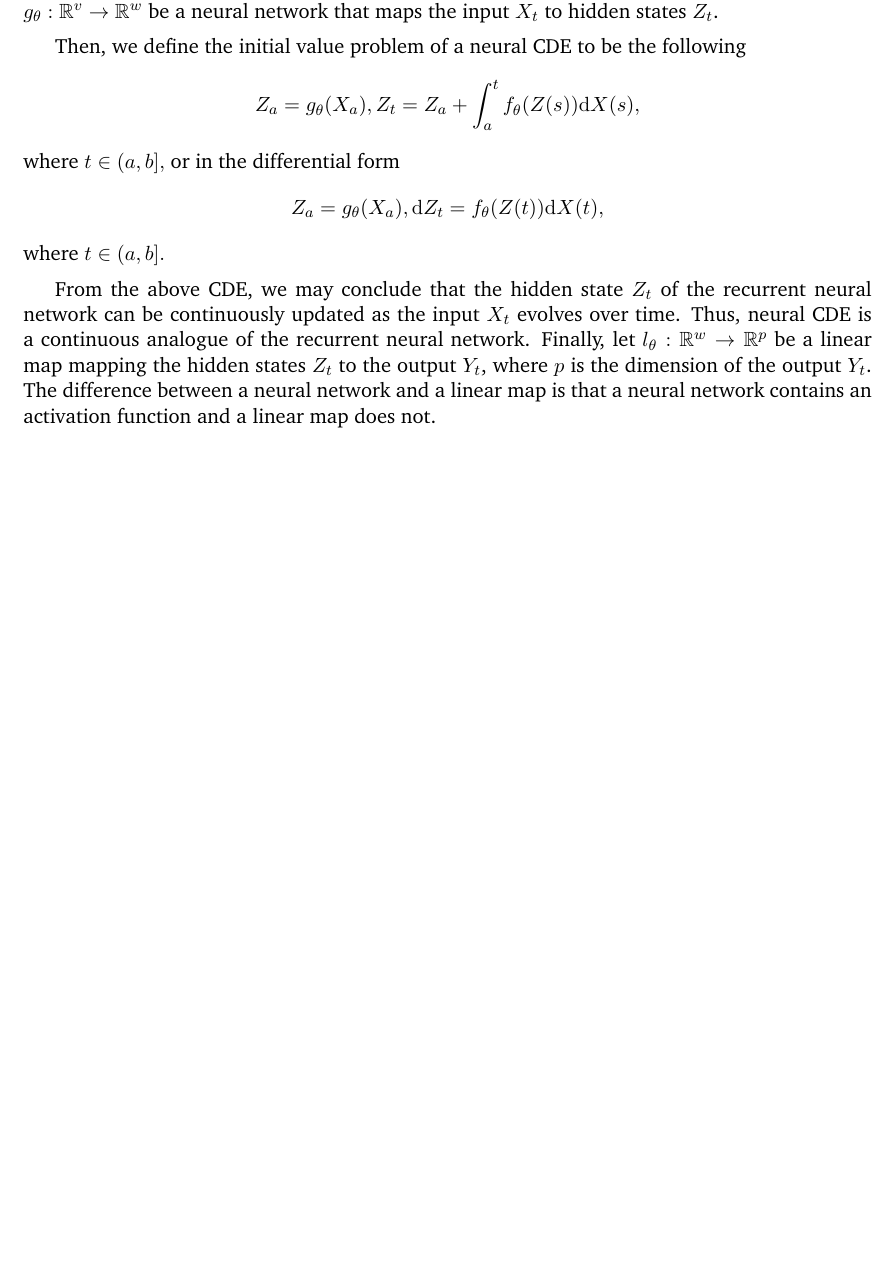
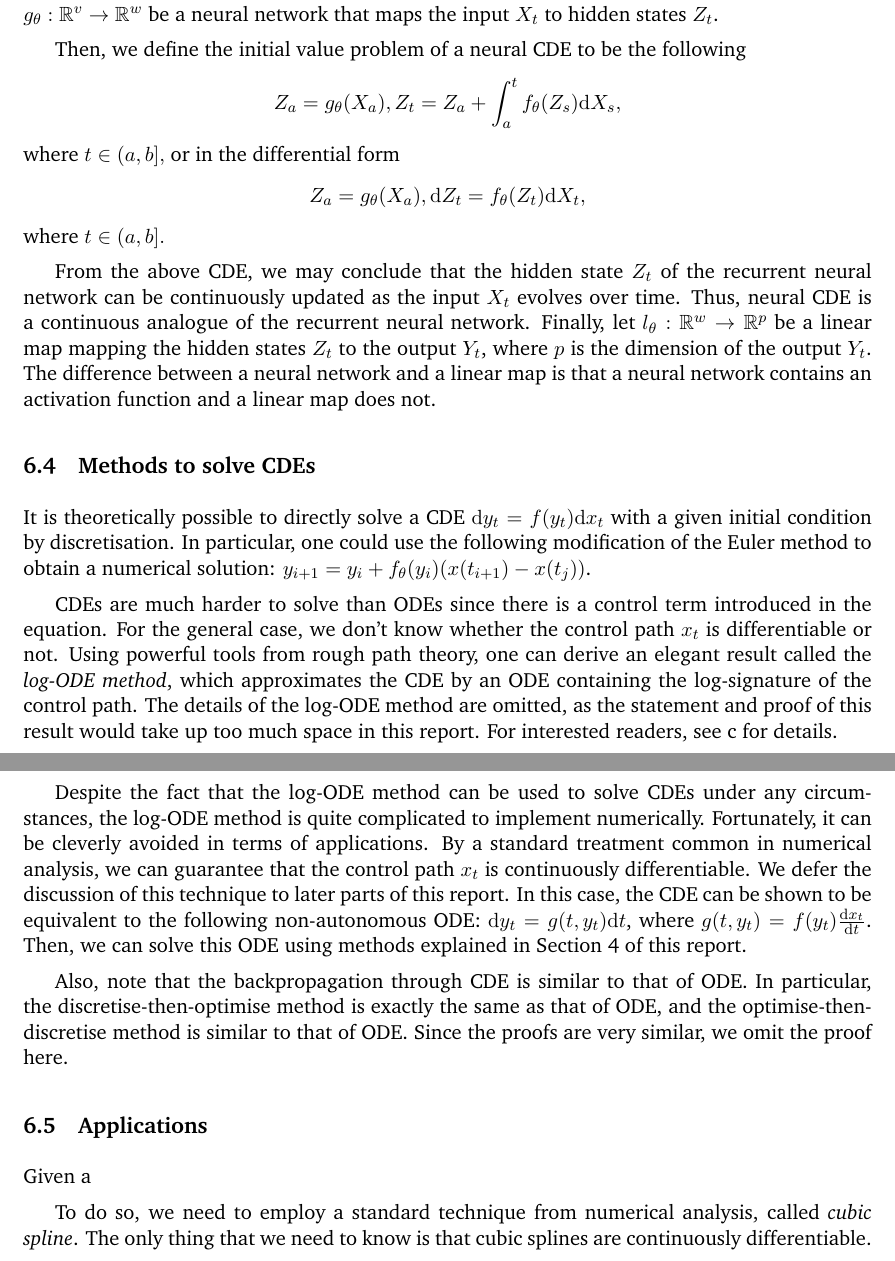
Before and after one commit to jaamestaay/M2R-Group-29, a LaTeX paper (report/M2R_template.tex): part of page 25 of 28 before the commit and two parts of pages 25 and 26 of 29 after it, the two joined at a grey line, cut so that both start at the same text, the shorter picture padded with empty space. Compiled offline with pdfLaTeX; a missing bibliography style is replaced by a similar one.

Commit message:
Updates from Overleaf

```diff
--- a/report/M2R_template.tex
+++ b/report/M2R_template.tex
@@ -764,11 +766,26 @@ One fundamental assumption of neural CDEs is that the data we observe should for
 Let $f_\theta:\mathbb{R}^w\rightarrow\mathbb{R}^{w\times v}$ be an arbitrary neural network with parameters $\theta$ that represents the dynamics between the hidden states. Note that $v$ represents the dimension of the input $X_t$, and $w$ represents the dimension of the hidden states $Z_t$. Let $g_\theta:\mathbb{R}^v\rightarrow\mathbb{R}^w$ be a neural network that maps the input $X_t$ to hidden states $Z_t$.
 
 Then, we define the initial value problem of a neural CDE to be the following
-$$Z_a=g_\theta(X_a), Z_t=Z_a+\int_a^tf_\theta(Z(s))\mathrm{d}X(s),$$ where $t\in(a,b],$
+$$Z_a=g_\theta(X_a), Z_t=Z_a+\int_a^tf_\theta(Z_s)\mathrm{d}X_s,$$ where $t\in(a,b],$
 or in the differential form
-$$Z_a=g_\theta(X_a), \mathrm{d}Z_t=f_\theta(Z(t))\mathrm{d}X(t),$$ where $t\in(a,b].$
+$$Z_a=g_\theta(X_a), \mathrm{d}Z_t=f_\theta(Z_t)\mathrm{d}X_t,$$ where $t\in(a,b].$
 
 From the above CDE, we may conclude that the hidden state $Z_t$ of the recurrent neural network can be continuously updated as the input $X_t$ evolves over time. Thus, neural CDE is a continuous analogue of the recurrent neural network. Finally, let $l_\theta:\mathbb{R}^w\rightarrow\mathbb{R}^p$ be a linear map mapping the hidden states $Z_t$ to the output $Y_t$, where $p$ is the dimension of the output $Y_t$. The difference between a neural network and a linear map is that a neural network contains an activation function and a linear map does not.
+
+\subsection{Methods to solve CDEs}
+It is theoretically possible to directly solve a CDE $\mathrm{d}y_t = f(y_t)\mathrm{d}x_t$ with a given initial condition by discretisation. In particular, one could use the following modification of the Euler method to obtain a numerical solution: $y_{i+1}=y_i+f_\theta(y_i)(x(t_{i+1})-x(t_j))$.
+
+CDEs are much harder to solve than ODEs since there is a control term introduced in the equation. For the general case, we don't know whether the control path $x_t$ is differentiable or not. Using powerful tools from rough path theory, one can derive an elegant result called the \textit{log-ODE method}, which approximates the CDE by an ODE containing the log-signature of the control path. The details of the log-ODE method are omitted, as the statement and proof of this result would take up too much space in this report. For interested readers, see c for details.
+
+Despite the fact that the log-ODE method can be used to solve CDEs under any circumstances, the log-ODE method is quite complicated to implement numerically. Fortunately, it can be cleverly avoided in terms of applications. By a standard treatment common in numerical analysis, we can guarantee that the control path $x_t$ is continuously differentiable. We defer the discussion of this technique to later parts of this report. In this case, the CDE can be shown to be equivalent to the following non-autonomous ODE: $\mathrm{d}y_t=g(t,y_t)\mathrm{d}t$, where $g(t,y_t)=f(y_t)\frac{\mathrm{d}x_t}{\mathrm{d}t}$. Then, we can solve this ODE using methods explained in Section 4 of this report.
+
+Also, note that the backpropagation through CDE is similar to that of ODE. In particular, the discretise-then-optimise method is exactly the same as that of ODE, and the optimise-then-discretise method is similar to that of ODE. Since the proofs are very similar, we omit the proof here.
+
+\subsection{Applications}
+
+Given a
+
+To do so, we need to employ a standard technique from numerical analysis, called \textit{cubic spline}. The only thing that we need to know is that cubic splines are continuously differentiable.
 
 \pagebreak
 \section{Conclusion}
```
Also changed, not shown: report/M2R_template.tex (4 more changed lines).
